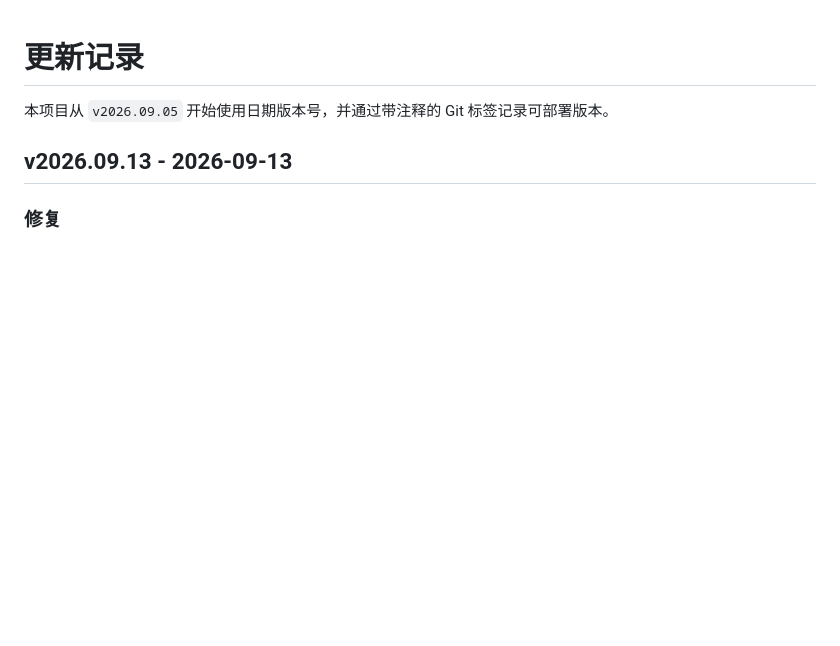
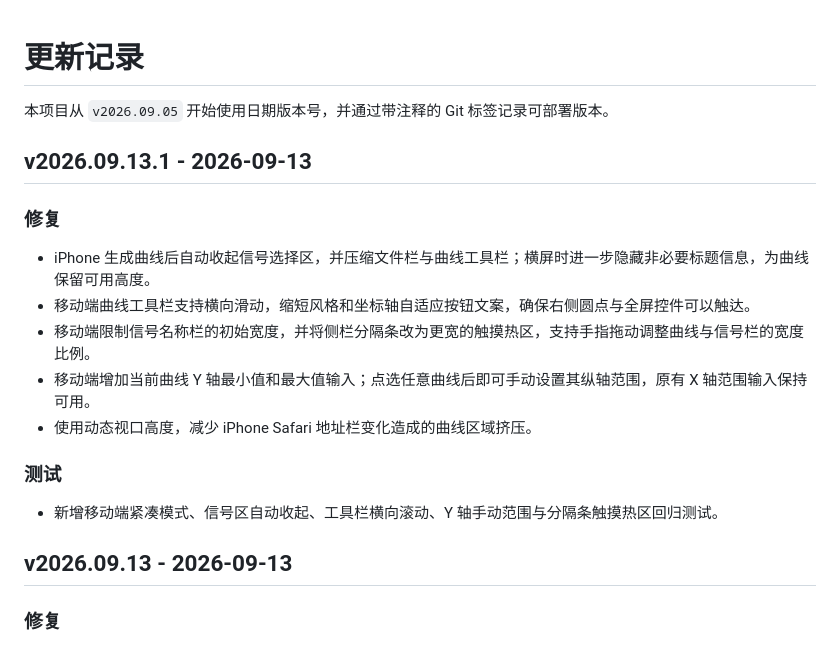
Before and after one commit to Wang106/CANAnalysis, a Markdown page: CHANGELOG.md, the part around the change. Drawn GitHub-style; blank space fills up the shorter version.

Commit message:
docs: describe v2026.09.13.1

```diff
--- a/CHANGELOG.md
+++ b/CHANGELOG.md
@@ -1,6 +1,20 @@
 # 更新记录
 
 本项目从 `v2026.09.05` 开始使用日期版本号，并通过带注释的 Git 标签记录可部署版本。
+
+## v2026.09.13.1 - 2026-09-13
+
+### 修复
+
+- iPhone 生成曲线后自动收起信号选择区，并压缩文件栏与曲线工具栏；横屏时进一步隐藏非必要标题信息，为曲线保留可用高度。
+- 移动端曲线工具栏支持横向滑动，缩短风格和坐标轴自适应按钮文案，确保右侧圆点与全屏控件可以触达。
+- 移动端限制信号名称栏的初始宽度，并将侧栏分隔条改为更宽的触摸热区，支持手指拖动调整曲线与信号栏的宽度比例。
+- 移动端增加当前曲线 Y 轴最小值和最大值输入；点选任意曲线后即可手动设置其纵轴范围，原有 X 轴范围输入保持可用。
+- 使用动态视口高度，减少 iPhone Safari 地址栏变化造成的曲线区域挤压。
+
+### 测试
+
+- 新增移动端紧凑模式、信号区自动收起、工具栏横向滚动、Y 轴手动范围与分隔条触摸热区回归测试。
 
 ## v2026.09.13 - 2026-09-13
 
```
